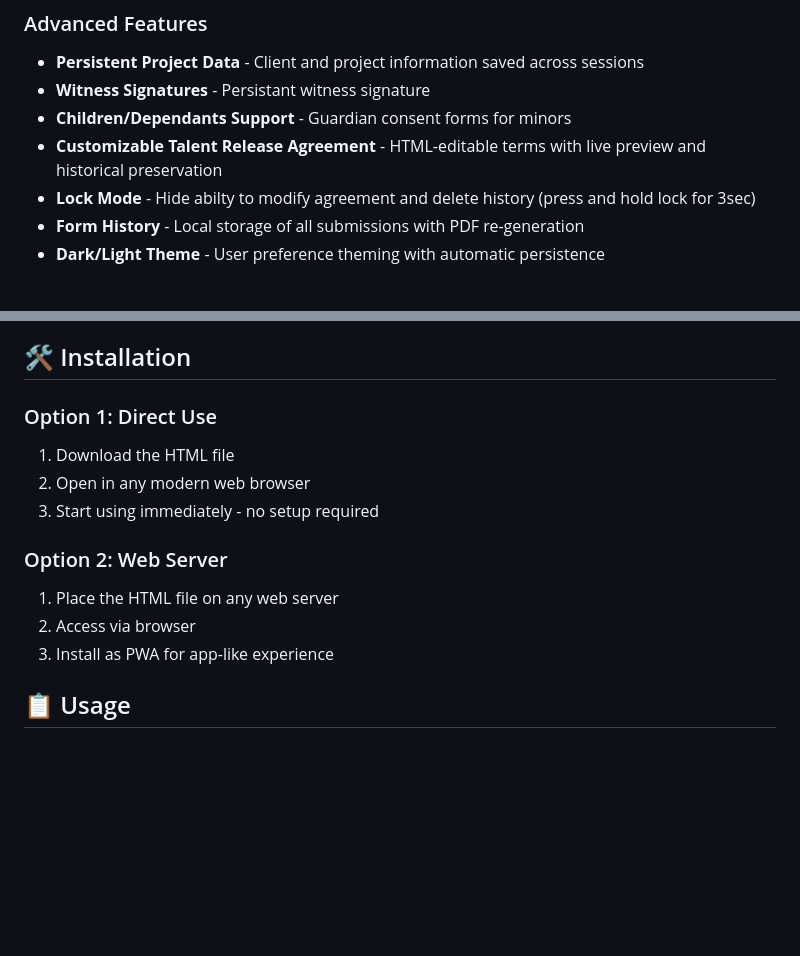
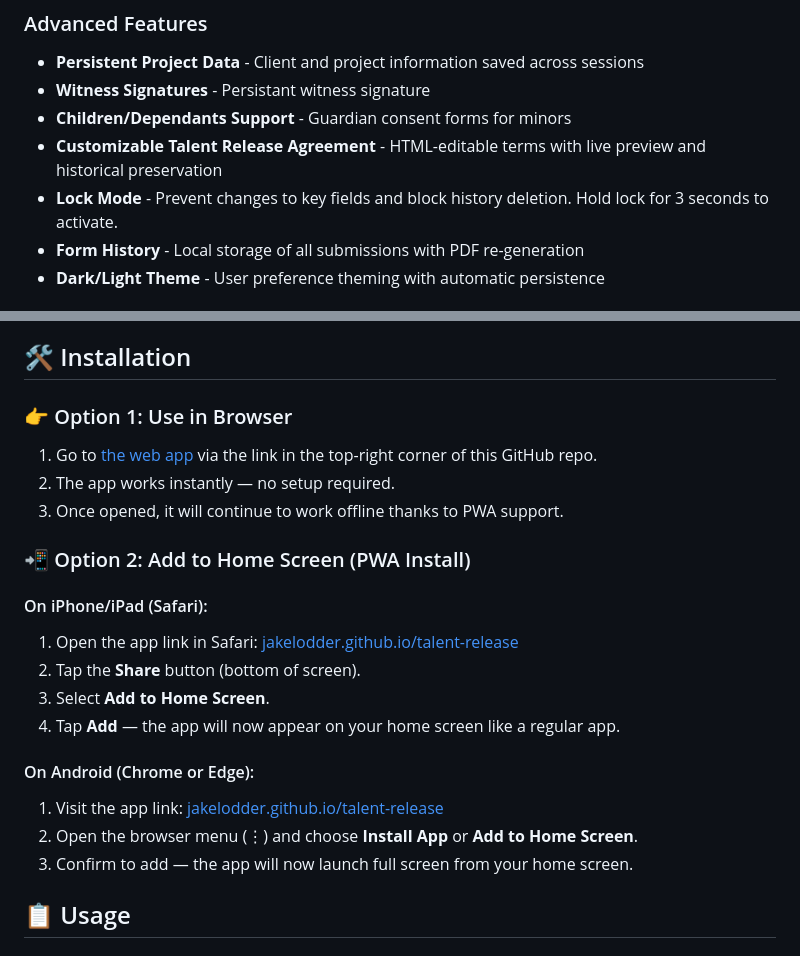
Before and after one commit to jakelodder/talent-release, a Markdown page: README.md, 2 parts joined by grey strips. Drawn GitHub-style; blank space fills up the shorter version.

```diff
--- a/README.md
+++ b/README.md
@@ -17,7 +17,7 @@ A comprehensive web application for capturing digital talent release forms with
 - **Witness Signatures** - Persistant witness signature
 - **Children/Dependants Support** - Guardian consent forms for minors
 - **Customizable Talent Release Agreement** - HTML-editable terms with live preview and historical preservation
-- **Lock Mode** - Hide abilty to modify agreement and delete history (press and hold lock for 3sec)
+- **Lock Mode** - Prevent changes to key fields and block history deletion. Hold lock for 3 seconds to activate.
 - **Form History** - Local storage of all submissions with PDF re-generation
 - **Dark/Light Theme** - User preference theming with automatic persistence
 
@@ -30,16 +30,23 @@ A comprehensive web application for capturing digital talent release forms with
 
 ## 🛠️ Installation
 
-### Option 1: Direct Use
-1. Download the HTML file
-2. Open in any modern web browser
-3. Start using immediately - no setup required
+### 👉 Option 1: Use in Browser
+1. Go to [the web app](https://jakelodder.github.io/talent-release/) via the link in the top-right corner of this GitHub repo.
+2. The app works instantly — no setup required.
+3. Once opened, it will continue to work offline thanks to PWA support.
 
-### Option 2: Web Server
-1. Place the HTML file on any web server
-2. Access via browser
-3. Install as PWA for app-like experience
+### 📲 Option 2: Add to Home Screen (PWA Install)
 
+#### On iPhone/iPad (Safari):
+1. Open the app link in Safari: [jakelodder.github.io/talent-release](https://jakelodder.github.io/talent-release/)
+2. Tap the **Share** button (bottom of screen).
+3. Select **Add to Home Screen**.
+4. Tap **Add** — the app will now appear on your home screen like a regular app.
+
+#### On Android (Chrome or Edge):
+1. Visit the app link: [jakelodder.github.io/talent-release](https://jakelodder.github.io/talent-release/)
+2. Open the browser menu (⋮) and choose **Install App** or **Add to Home Screen**.
+3. Confirm to add — the app will now launch full screen from your home screen.
 
 ## 📋 Usage
 
```
